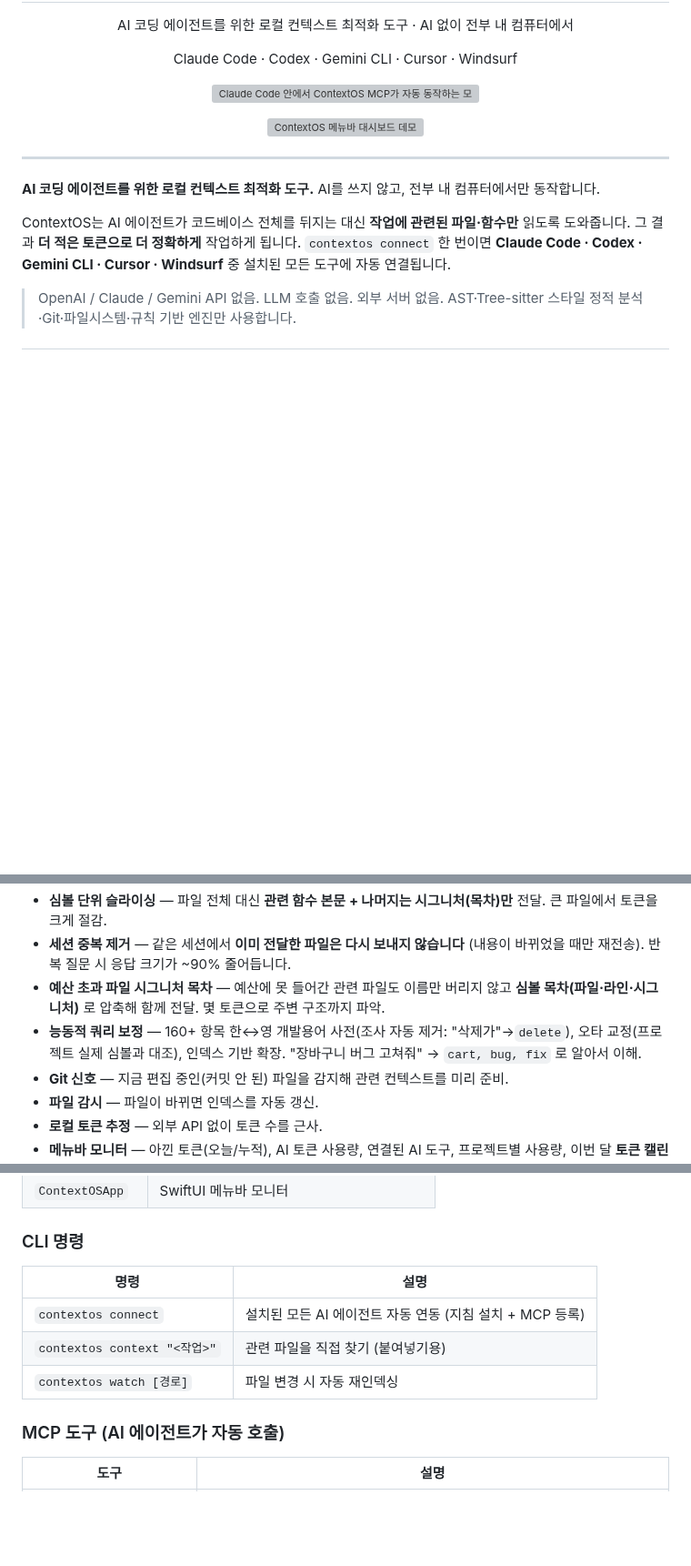
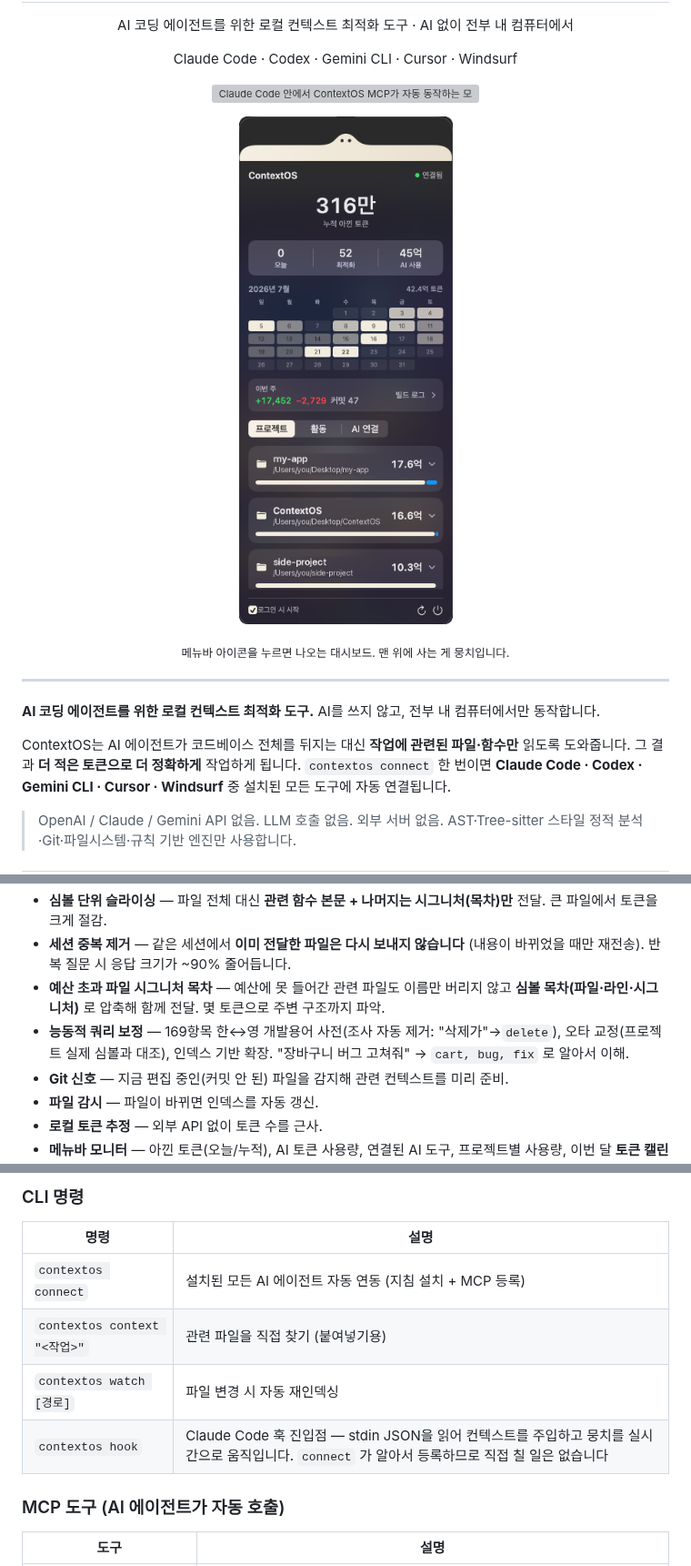
Before and after one commit to sj03090309/ContextOS, a Markdown page: README.md, 3 parts joined by grey strips. Shown at 91% size. Rendered like a GitHub page; pictures changed too: assets/dashboard.png (added); blank space fills up the shorter version; grey boxes are pictures that could not be loaded.

```diff
--- a/README.md
+++ b/README.md
@@ -8,15 +8,17 @@
 <p align="center">Claude Code · Codex · Gemini CLI · Cursor · Windsurf</p>
 
 <!--
-  아래 두 데모는 실제 UI/동작을 그대로 재현한 애니메이션(SVG)입니다.
-  실제 화면 녹화로 바꾸려면: 녹화본을 assets/ 에 gif로 저장한 뒤 src만 바꾸면 됩니다.
+  demo-mcp.svg 는 실제 동작을 재현한 애니메이션이고,
+  dashboard.png 는 실제 앱의 화면 캡처(Retina 2x)입니다.
+  캡처 후 개인 프로젝트의 이름·경로만 예시로 바꿨습니다 — 나머지 수치는 전부 실제 값입니다.
 -->
 <p align="center">
   <img src="assets/demo-mcp.svg" width="760" alt="Claude Code 안에서 ContextOS MCP가 자동 동작하는 모습">
 </p>
 <p align="center">
-  <img src="assets/demo.svg" width="420" alt="ContextOS 메뉴바 대시보드 데모">
+  <img src="assets/dashboard.png" width="300" alt="ContextOS 메뉴바 대시보드 — 누적 절약량, 토큰 캘린더, 프로젝트별 사용량">
 </p>
+<p align="center"><sub>메뉴바 아이콘을 누르면 나오는 대시보드. 맨 위에 사는 게 뭉치입니다.</sub></p>
 
 ---
 
@@ -55,7 +57,7 @@ ContextOS는 AI 에이전트가 코드베이스 전체를 뒤지는 대신 **작
 - **심볼 단위 슬라이싱** — 파일 전체 대신 **관련 함수 본문 + 나머지는 시그니처(목차)만** 전달. 큰 파일에서 토큰을 크게 절감.
 - **세션 중복 제거** — 같은 세션에서 **이미 전달한 파일은 다시 보내지 않습니다** (내용이 바뀌었을 때만 재전송). 반복 질문 시 응답 크기가 ~90% 줄어듭니다.
 - **예산 초과 파일 시그니처 목차** — 예산에 못 들어간 관련 파일도 이름만 버리지 않고 **심볼 목차(파일·라인·시그니처)** 로 압축해 함께 전달. 몇 토큰으로 주변 구조까지 파악.
-- **능동적 쿼리 보정** — 160+ 항목 한↔영 개발용어 사전(조사 자동 제거: "삭제가"→`delete`), 오타 교정(프로젝트 실제 심볼과 대조), 인덱스 기반 확장. "장바구니 버그 고쳐줘" → `cart, bug, fix` 로 알아서 이해.
+- **능동적 쿼리 보정** — 169항목 한↔영 개발용어 사전(조사 자동 제거: "삭제가"→`delete`), 오타 교정(프로젝트 실제 심볼과 대조), 인덱스 기반 확장. "장바구니 버그 고쳐줘" → `cart, bug, fix` 로 알아서 이해.
 - **Git 신호** — 지금 편집 중인(커밋 안 된) 파일을 감지해 관련 컨텍스트를 미리 준비.
 - **파일 감시** — 파일이 바뀌면 인덱스를 자동 갱신.
 - **로컬 토큰 추정** — 외부 API 없이 토큰 수를 근사.
@@ -153,6 +157,7 @@ CLI (개발용) ─────────────────────
 | `contextos connect` | 설치된 모든 AI 에이전트 자동 연동 (지침 설치 + MCP 등록) |
 | `contextos context "<작업>"` | 관련 파일을 직접 찾기 (붙여넣기용) |
 | `contextos watch [경로]` | 파일 변경 시 자동 재인덱싱 |
+| `contextos hook` | Claude Code 훅 진입점 — stdin JSON을 읽어 컨텍스트를 주입하고 뭉치를 실시간으로 움직입니다. `connect` 가 알아서 등록하므로 직접 칠 일은 없습니다 |
 
 ### MCP 도구 (AI 에이전트가 자동 호출)
 
```
Also changed, not shown: other parts of README.md (+5 -3 lines).
